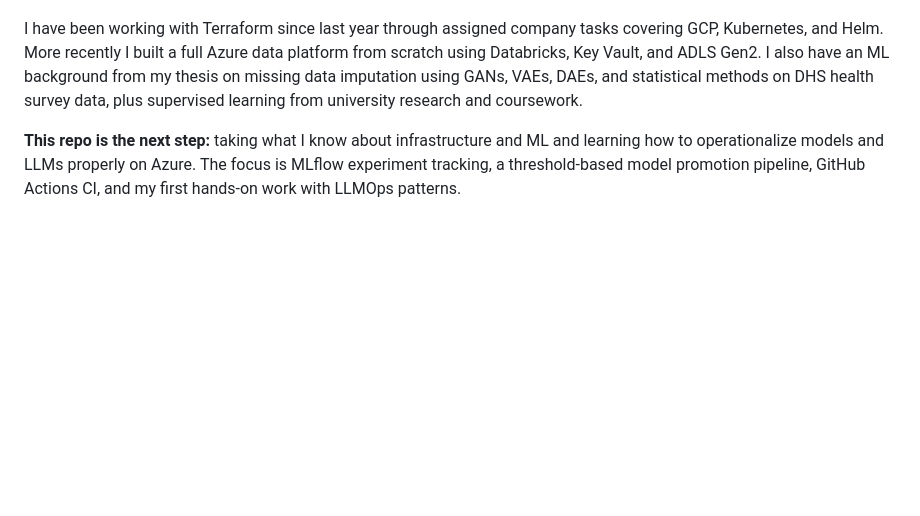
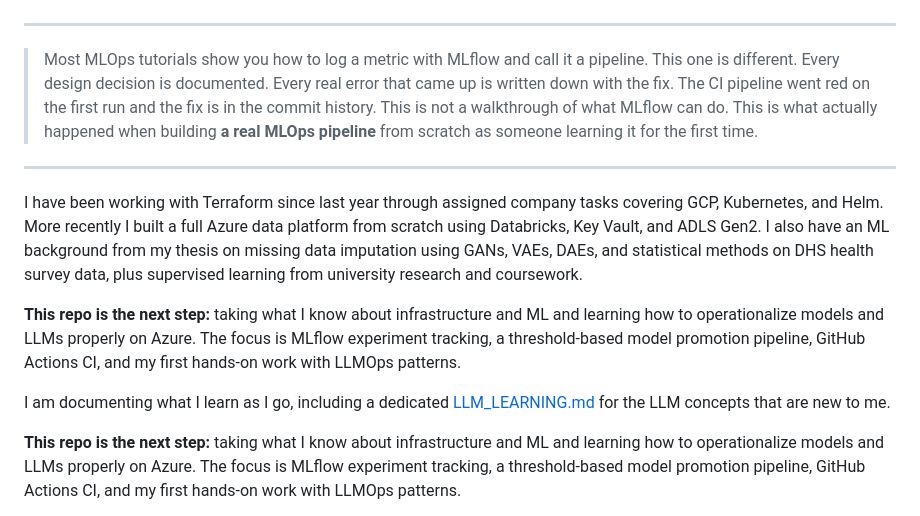
Before and after one commit to rubak714/azure-mlops-llmops-platform, a Markdown page: README.md, the part around one of its changes. Rendered like a GitHub page; blank space fills up the shorter version.

Commit message:
docs: add badges and blockquote intro matching Terraform repo style
Added MIT license, last commit, issues, and CI badges.
Added a blockquote opening that sets honest context for what
this repo is and how it was built.

```diff
--- a/README.md
+++ b/README.md
@@ -3,7 +6,22 @@
 ![CI](https://github.com/rubak714/azure-mlops-llmops-platform/actions/workflows/code-quality.yml/badge.svg)
 ![Train](https://github.com/rubak714/azure-mlops-llmops-platform/actions/workflows/train-evaluate.yml/badge.svg)
 
+---
+
+> Most MLOps tutorials show you how to log a metric with MLflow and call it a pipeline.
+> This one is different.
+> Every design decision is documented. Every real error that came up is written down with the fix.
+> The CI pipeline went red on the first run and the fix is in the commit history.
+> This is not a walkthrough of what MLflow can do.
+> This is what actually happened when building **a real MLOps pipeline** from scratch as someone learning it for the first time.
+
+---
+
 I have been working with Terraform since last year through assigned company tasks covering GCP, Kubernetes, and Helm. More recently I built a full Azure data platform from scratch using Databricks, Key Vault, and ADLS Gen2. I also have an ML background from my thesis on missing data imputation using GANs, VAEs, DAEs, and statistical methods on DHS health survey data, plus supervised learning from university research and coursework.
+
+**This repo is the next step:** taking what I know about infrastructure and ML and learning how to operationalize models and LLMs properly on Azure. The focus is MLflow experiment tracking, a threshold-based model promotion pipeline, GitHub Actions CI, and my first hands-on work with LLMOps patterns.
+
+I am documenting what I learn as I go, including a dedicated [LLM_LEARNING.md](./LLM_LEARNING.md) for the LLM concepts that are new to me.
 
 **This repo is the next step:** taking what I know about infrastructure and ML and learning how to operationalize models and LLMs properly on Azure. The focus is MLflow experiment tracking, a threshold-based model promotion pipeline, GitHub Actions CI, and my first hands-on work with LLMOps patterns.
 
```
Also changed, not shown: other parts of README.md (+3 -0 lines).
